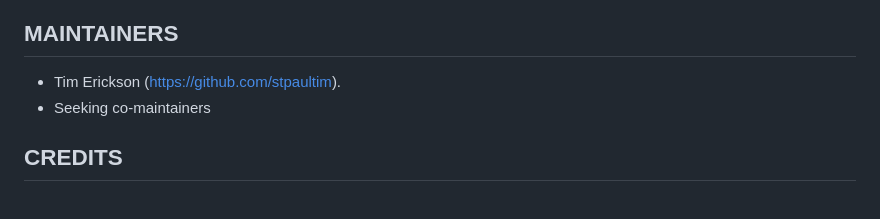
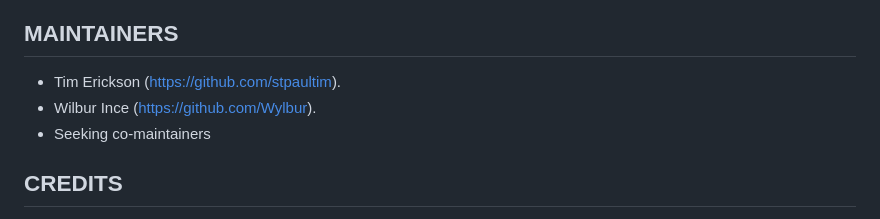
Before and after one commit to backdrop-contrib/tatsu, a Markdown page: README.md, the part around the change. Rendered like a GitHub page.

Commit message:
Updating Readme to include new maintainer

```diff
--- a/README.md
+++ b/README.md
@@ -77,6 +77,7 @@ theme. https://github.com/backdrop-contrib/config_recipes
 ## MAINTAINERS
 
 - Tim Erickson (https://github.com/stpaultim).
+- Wilbur Ince (https://github.com/Wylbur).
 - Seeking co-maintainers
 
 ## CREDITS
```
